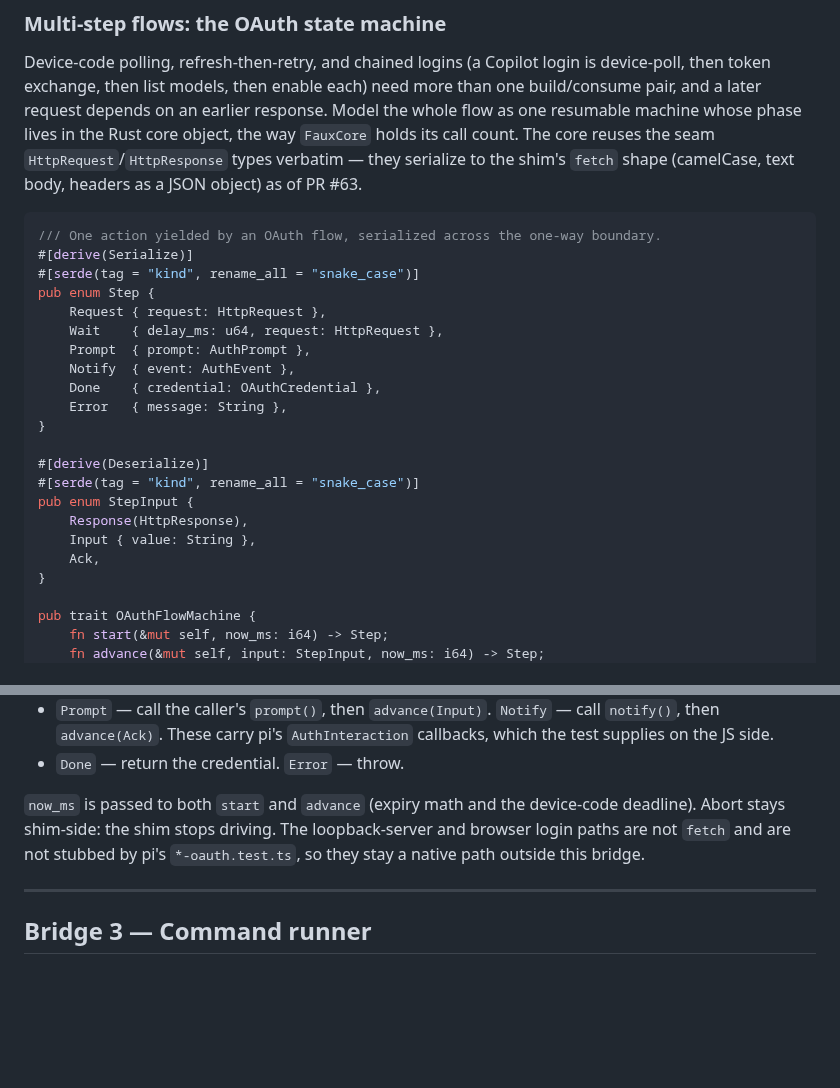
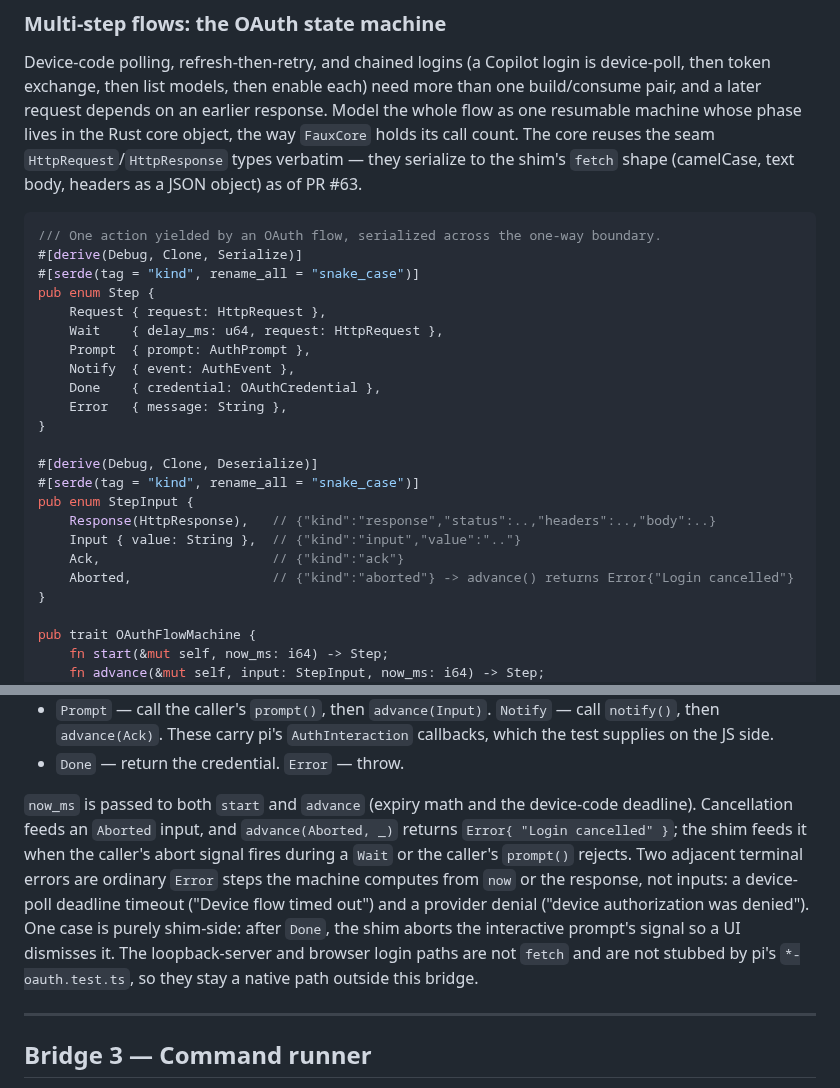
Before and after one commit to zmaril/pidgin, a Markdown page: notes/seam-bridges.md, 2 parts joined by grey strips. Drawn GitHub-style; blank space fills up the shorter version.

Commit message:
docs: add Aborted step input to the oauth contract
Match the finalized OAuthFlowMachine enum by adding the Aborted StepInput variant and documenting the cancellation and terminal-error semantics.

````diff
--- a/notes/seam-bridges.md
+++ b/notes/seam-bridges.md
@@ -105,7 +105,7 @@ Device-code polling, refresh-then-retry, and chained logins (a Copilot login is
 
 ```rust
 /// One action yielded by an OAuth flow, serialized across the one-way boundary.
-#[derive(Serialize)]
+#[derive(Debug, Clone, Serialize)]
 #[serde(tag = "kind", rename_all = "snake_case")]
 pub enum Step {
     Request { request: HttpRequest },
@@ -116,12 +116,13 @@ pub enum Step {
     Error   { message: String },
 }
 
-#[derive(Deserialize)]
+#[derive(Debug, Clone, Deserialize)]
 #[serde(tag = "kind", rename_all = "snake_case")]
 pub enum StepInput {
-    Response(HttpResponse),
-    Input { value: String },
-    Ack,
+    Response(HttpResponse),   // {"kind":"response","status":..,"headers":..,"body":..}
+    Input { value: String },  // {"kind":"input","value":".."}
+    Ack,                      // {"kind":"ack"}
+    Aborted,                  // {"kind":"aborted"} -> advance() returns Error{"Login cancelled"}
 }
 
 pub trait OAuthFlowMachine {
@@ -137,7 +138,7 @@ The shim drives the loop until `Done` or `Error`:
 - `Prompt` — call the caller's `prompt()`, then `advance(Input)`. `Notify` — call `notify()`, then `advance(Ack)`. These carry pi's `AuthInteraction` callbacks, which the test supplies on the JS side.
 - `Done` — return the credential. `Error` — throw.
 
-`now_ms` is passed to both `start` and `advance` (expiry math and the device-code deadline). Abort stays shim-side: the shim stops driving. The loopback-server and browser login paths are not `fetch` and are not stubbed by pi's `*-oauth.test.ts`, so they stay a native path outside this bridge.
+`now_ms` is passed to both `start` and `advance` (expiry math and the device-code deadline). Cancellation feeds an `Aborted` input, and `advance(Aborted, _)` returns `Error{ "Login cancelled" }`; the shim feeds it when the caller's abort signal fires during a `Wait` or the caller's `prompt()` rejects. Two adjacent terminal errors are ordinary `Error` steps the machine computes from `now` or the response, not inputs: a device-poll deadline timeout ("Device flow timed out") and a provider denial ("device authorization was denied"). One case is purely shim-side: after `Done`, the shim aborts the interactive prompt's signal so a UI dismisses it. The loopback-server and browser login paths are not `fetch` and are not stubbed by pi's `*-oauth.test.ts`, so they stay a native path outside this bridge.
 
 ---
 
````
